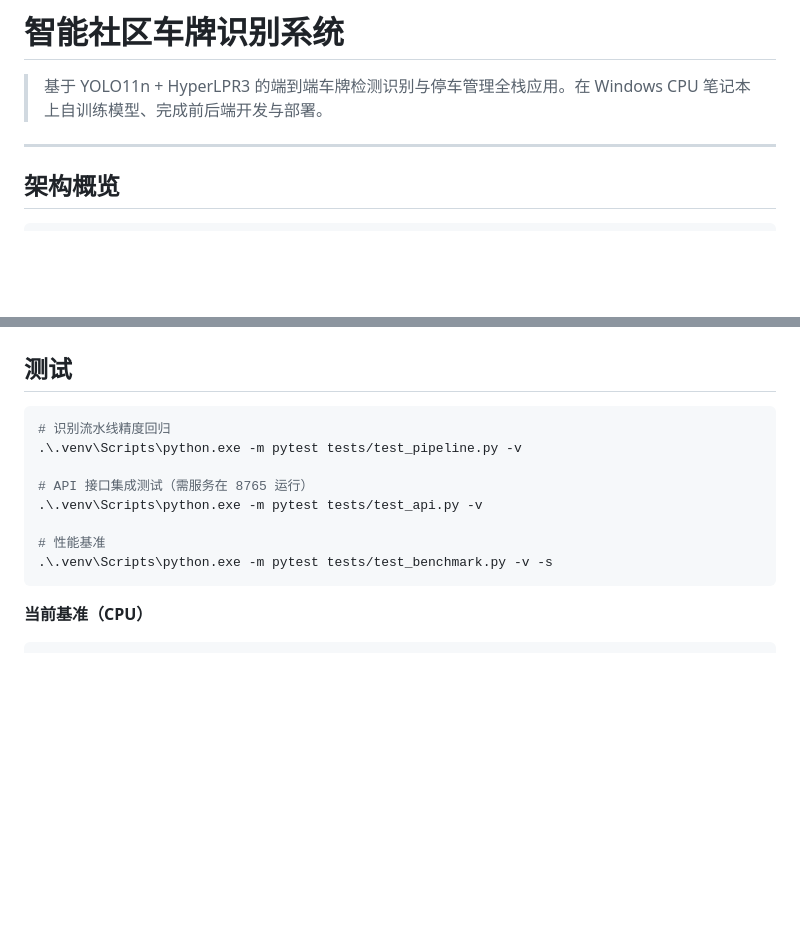
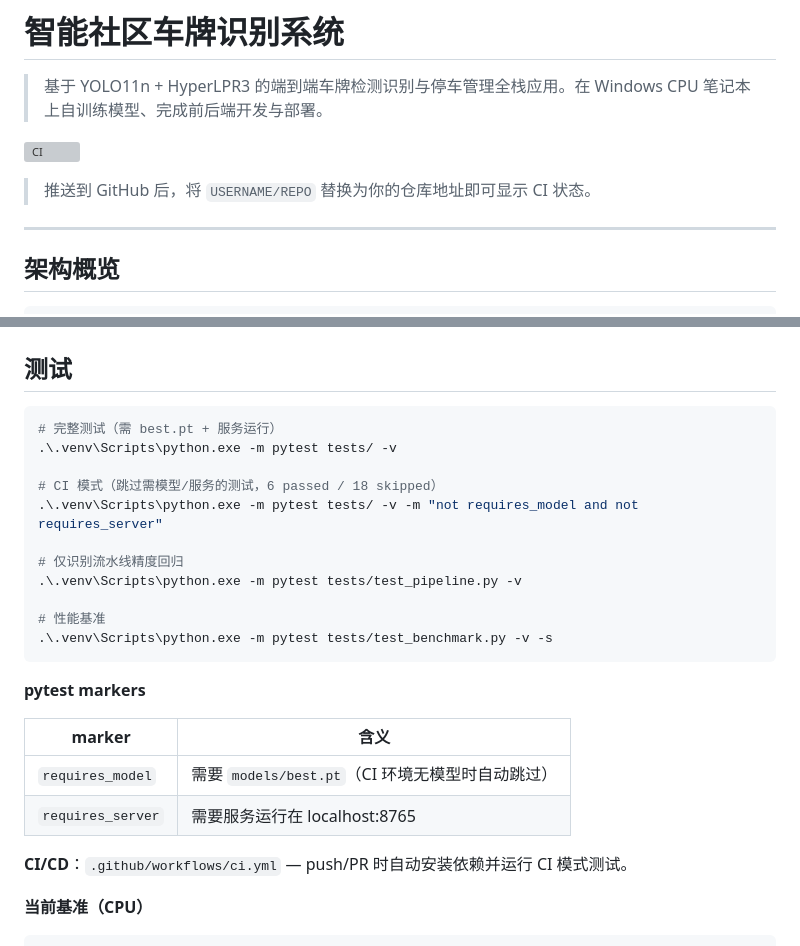
Before and after one commit to Gunaie/smart-parking-lpr, a Markdown page: README.md, 2 parts joined by grey strips. Drawn GitHub-style; blank space fills up the shorter version; grey boxes are pictures that could not be loaded.

Commit message:
docs: add CI badge and test markers documentation

````diff
--- a/README.md
+++ b/README.md
@@ -1,6 +1,10 @@
 # 智能社区车牌识别系统
 
 > 基于 YOLO11n + HyperLPR3 的端到端车牌检测识别与停车管理全栈应用。在 Windows CPU 笔记本上自训练模型、完成前后端开发与部署。
+
+![CI](https://github.com/USERNAME/REPO/actions/workflows/ci.yml/badge.svg)
+
+> 推送到 GitHub 后，将 `USERNAME/REPO` 替换为你的仓库地址即可显示 CI 状态。
 
 ---
 
@@ -127,15 +131,27 @@ docker compose up -d
 ## 测试
 
 ```powershell
-# 识别流水线精度回归
+# 完整测试（需 best.pt + 服务运行）
+.\.venv\Scripts\python.exe -m pytest tests/ -v
+
+# CI 模式（跳过需模型/服务的测试，6 passed / 18 skipped）
+.\.venv\Scripts\python.exe -m pytest tests/ -v -m "not requires_model and not requires_server"
+
+# 仅识别流水线精度回归
 .\.venv\Scripts\python.exe -m pytest tests/test_pipeline.py -v
-
-# API 接口集成测试（需服务在 8765 运行）
-.\.venv\Scripts\python.exe -m pytest tests/test_api.py -v
 
 # 性能基准
 .\.venv\Scripts\python.exe -m pytest tests/test_benchmark.py -v -s
 ```
+
+**pytest markers**
+
+| marker | 含义 |
+|--------|------|
+| `requires_model` | 需要 `models/best.pt`（CI 环境无模型时自动跳过） |
+| `requires_server` | 需要服务运行在 localhost:8765 |
+
+**CI/CD**：`.github/workflows/ci.yml` — push/PR 时自动安装依赖并运行 CI 模式测试。
 
 **当前基准（CPU）**
 
````
